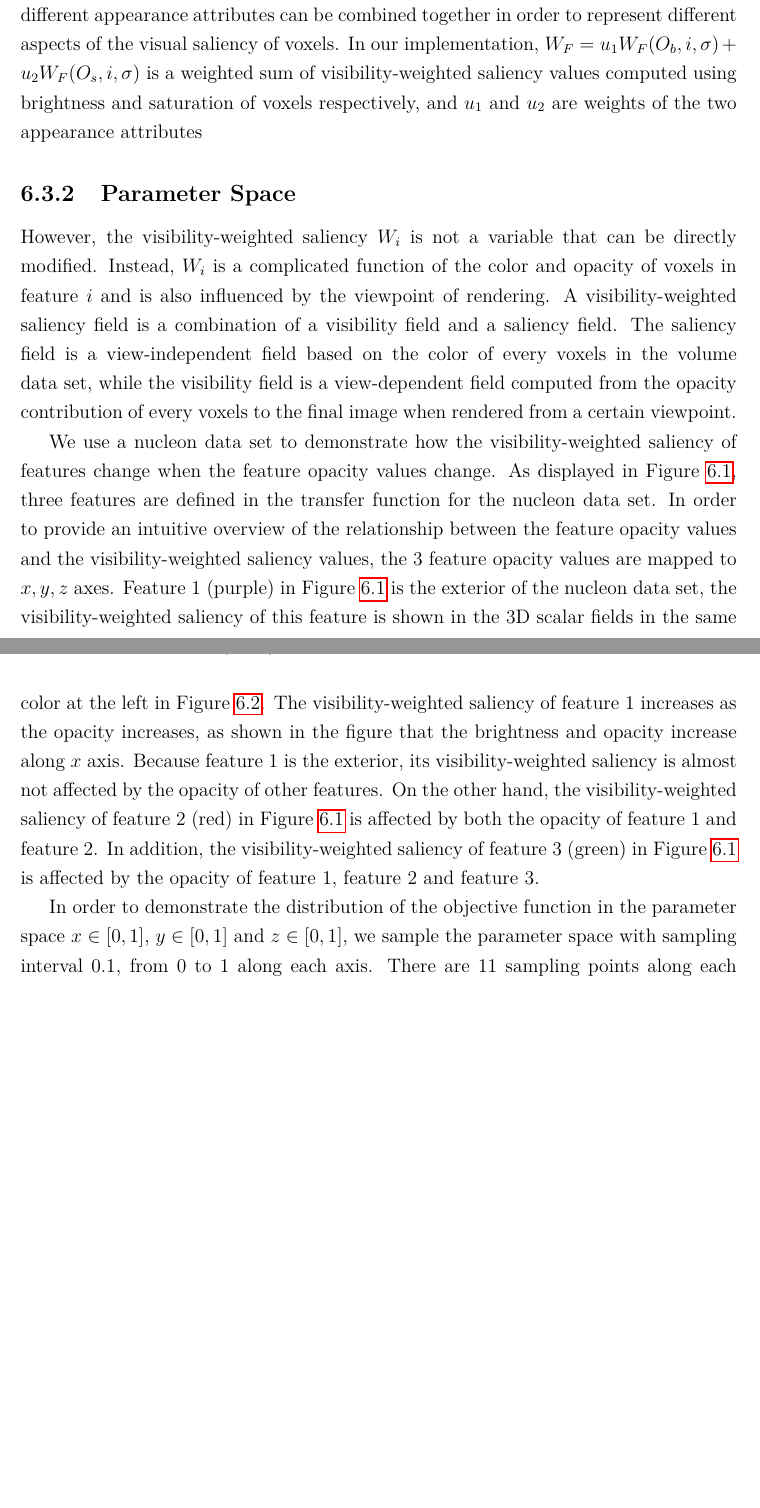
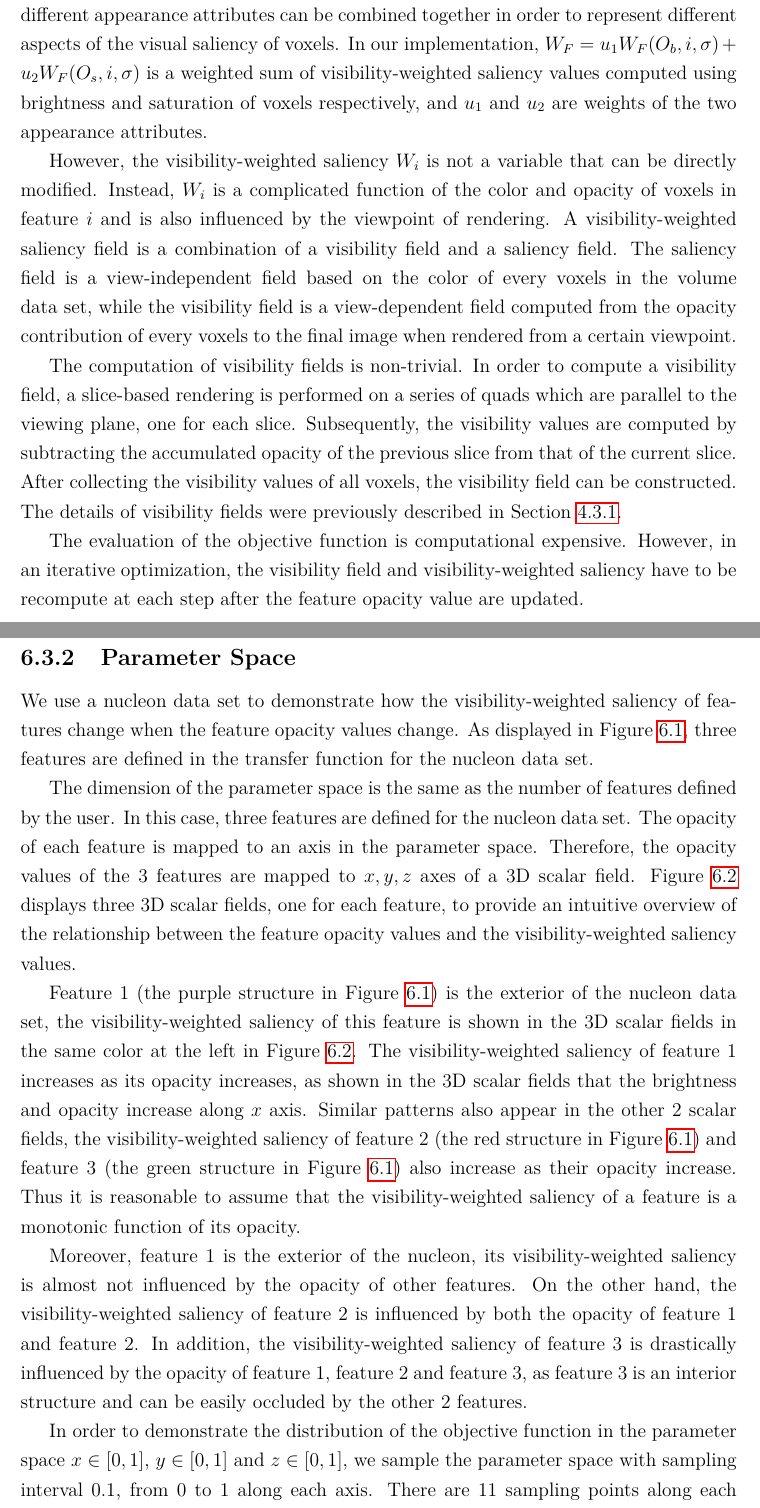
Before and after one commit to luosz/phd-thesis, a LaTeX thesis (thesis/thesis.tex, which reads thesis/chapter6.tex): two parts of pages 65 and 66 of 93 before the commit and two parts of pages 65 and 66 of 94 after it, joined at a grey line, cut so that both start at the same text, the shorter picture padded with empty space. Compiled offline with pdfLaTeX.

Commit message:
update optimization algorithm section

```diff
--- a/thesis/chapter6.tex
+++ b/thesis/chapter6.tex
@@ -33,13 +33,25 @@ The objective function is defined as the root mean square of the differences of
 where $ W_{F}=u_{1}W_{F}(O_{b},i,\sigma)+u_{2}W_{F}(O_{s},i,\sigma) $ is the visibility-weighted saliency of feature $ i $, and $ t_{i} $ is the user-defined importance of feature $ i $. These user-defined saliency values are normalized and they add up to 1, in other words, $ t_{i} \in [0.1] $ and $ \sum_{i=1}^{n} t_{i} = 1 $.
 
 As previously described in Section~\ref{weighted_feature_saliency}, multiple saliency fields computed from different appearance attributes can be combined together in order to represent different aspects of the visual saliency of voxels.
-In our implementation, $ W_{F}=u_{1}W_{F}(O_{b},i,\sigma)+u_{2}W_{F}(O_{s},i,\sigma) $ is a weighted sum of visibility-weighted saliency values computed using brightness and saturation of voxels respectively, and $ u_{1} $ and $ u_{2} $ are weights of the two appearance attributes
+In our implementation, $ W_{F}=u_{1}W_{F}(O_{b},i,\sigma)+u_{2}W_{F}(O_{s},i,\sigma) $ is a weighted sum of visibility-weighted saliency values computed using brightness and saturation of voxels respectively, and $ u_{1} $ and $ u_{2} $ are weights of the two appearance attributes.
+
+However, the visibility-weighted saliency $ W_{i} $ is not a variable that can be directly modified. Instead, $ W_{i} $ is a complicated function of the color and opacity of voxels in feature $ i $ and is also influenced by the viewpoint of rendering. A visibility-weighted saliency field is a combination of a visibility field and a saliency field. The saliency field is a view-independent field based on the color of every voxels in the volume data set, while the visibility field is a view-dependent field computed from the opacity contribution of every voxels to the final image when rendered from a certain viewpoint.
+
+The computation of visibility fields is non-trivial. In order to compute a visibility field, a slice-based rendering is performed on a series of quads which are parallel to the viewing plane, one for each slice.
+Subsequently, the visibility values are computed by subtracting the accumulated opacity of the previous slice from that of the current slice. After collecting the visibility values of all voxels, the visibility field can be constructed. The details of visibility fields were previously described in Section~\ref{visibility_fields}.
+
+The evaluation of the objective function is computational expensive. However, in an iterative optimization, the visibility field and visibility-weighted saliency have to be recompute at each step after the feature opacity value are updated.
 
 \subsection{Parameter Space}
-However, the visibility-weighted saliency $ W_{i} $ is not a variable that can be directly modified. Instead, $ W_{i} $ is a complicated function of the color and opacity of voxels in feature $ i $ and is also influenced by the viewpoint of rendering. A visibility-weighted saliency field is a combination of a visibility field and a saliency field. The saliency field is a view-independent field based on the color of every voxels in the volume data set, while the visibility field is a view-dependent field computed from the opacity contribution of every voxels to the final image when rendered from a certain viewpoint.
+We use a nucleon data set to demonstrate how the visibility-weighted saliency of features change when the feature opacity values change. As displayed in Figure~\ref{fig:nucleon_naive}, three features are defined in the transfer function for the nucleon data set.
 
-We use a nucleon data set to demonstrate how the visibility-weighted saliency of features change when the feature opacity values change. As displayed in Figure~\ref{fig:nucleon_naive}, three features are defined in the transfer function for the nucleon data set.
-In order to provide an intuitive overview of the relationship between the feature opacity values and the visibility-weighted saliency values, the 3 feature opacity values are mapped to $ x, y, z $ axes. Feature 1 (purple) in Figure~\ref{fig:nucleon_naive} is the exterior of the nucleon data set, the visibility-weighted saliency of this feature is shown in the 3D scalar fields in the same color at the left in Figure~\ref{fig:nucleon_densityplot}. The visibility-weighted saliency of feature 1 increases as the opacity increases, as shown in the figure that the brightness and opacity increase along $ x $ axis. Because feature 1 is the exterior, its visibility-weighted saliency is almost not affected by the opacity of other features. On the other hand, the visibility-weighted saliency of feature 2 (red) in Figure~\ref{fig:nucleon_naive} is affected by both the opacity of feature 1 and feature 2. In addition, the visibility-weighted saliency of feature 3 (green) in Figure~\ref{fig:nucleon_naive} is affected by the opacity of feature 1, feature 2 and feature 3.
+The dimension of the parameter space is the same as the number of features defined by the user. In this case, three features are defined for the nucleon data set. The opacity of each feature is mapped to an axis in the parameter space. Therefore, the opacity values of the 3 features are mapped to $ x, y, z $ axes of a 3D scalar field. Figure~\ref{fig:nucleon_densityplot} displays three 3D scalar fields, one for each feature, to provide an intuitive overview of the relationship between the feature opacity values and the visibility-weighted saliency values.
+
+Feature 1 (the purple structure in Figure~\ref{fig:nucleon_naive}) is the exterior of the nucleon data set, the visibility-weighted saliency of this feature is shown in the 3D scalar fields in the same color at the left in Figure~\ref{fig:nucleon_densityplot}.
+The visibility-weighted saliency of feature 1 increases as its opacity increases, as shown in the 3D scalar fields that the brightness and opacity increase along $ x $ axis. Similar patterns also appear in the other 2 scalar fields, the visibility-weighted saliency of feature 2 (the red structure in Figure~\ref{fig:nucleon_naive}) and feature 3 (the green structure in Figure~\ref{fig:nucleon_naive}) also increase as their opacity increase.
+Thus it is reasonable to assume that the visibility-weighted saliency of a feature is a monotonic function of its opacity.
+
+Moreover, feature 1 is the exterior of the nucleon, its visibility-weighted saliency is almost not influenced by the opacity of other features. On the other hand, the visibility-weighted saliency of feature 2 is influenced by both the opacity of feature 1 and feature 2. In addition, the visibility-weighted saliency of feature 3 is drastically influenced by the opacity of feature 1, feature 2 and feature 3, as feature 3 is an interior structure and can be easily occluded by the other 2 features.
 
 In order to demonstrate the distribution of the objective function in the parameter space $ x \in [0,1] $, $ y \in [0,1] $ and $ z \in [0,1] $, we sample the parameter space with sampling interval $ 0.1 $, from 0 to 1 along each axis. There are 11 sampling points along each axis, which results in 1331 sampling points in the parameter space. In Figure~\ref{fig:nucleon_parameterspace}, the parameter space is rendered as a density plot with a temperate color map which gradually changes from orange to blue.
 
--- a/thesis/thesis.tex
+++ b/thesis/thesis.tex
@@ -94,7 +94,7 @@
 
 \renewcommand{\thesisauthoraddress}{Dublin, Ireland}
 
-\renewcommand{\thesisdedication}{}     %% Your dedication, if you have one; use "\\" for linebreaks.
+\renewcommand{\thesisdedication}{}     %% Your dedication, if you have one; use "\\" for sbreaks.
 
 
 %%%%%%%%%%%%%%%%%%%%%%%%%%%%%%%%%%%%%%%%%%%%%%%%%%%%%%%%%%%%%%%%%%%%%%%%%%%%%
```
Also changed, not shown: thesis/chapter4.tex (+1 -1 lines), thesis/chapter6.tex (11 more changed lines).
